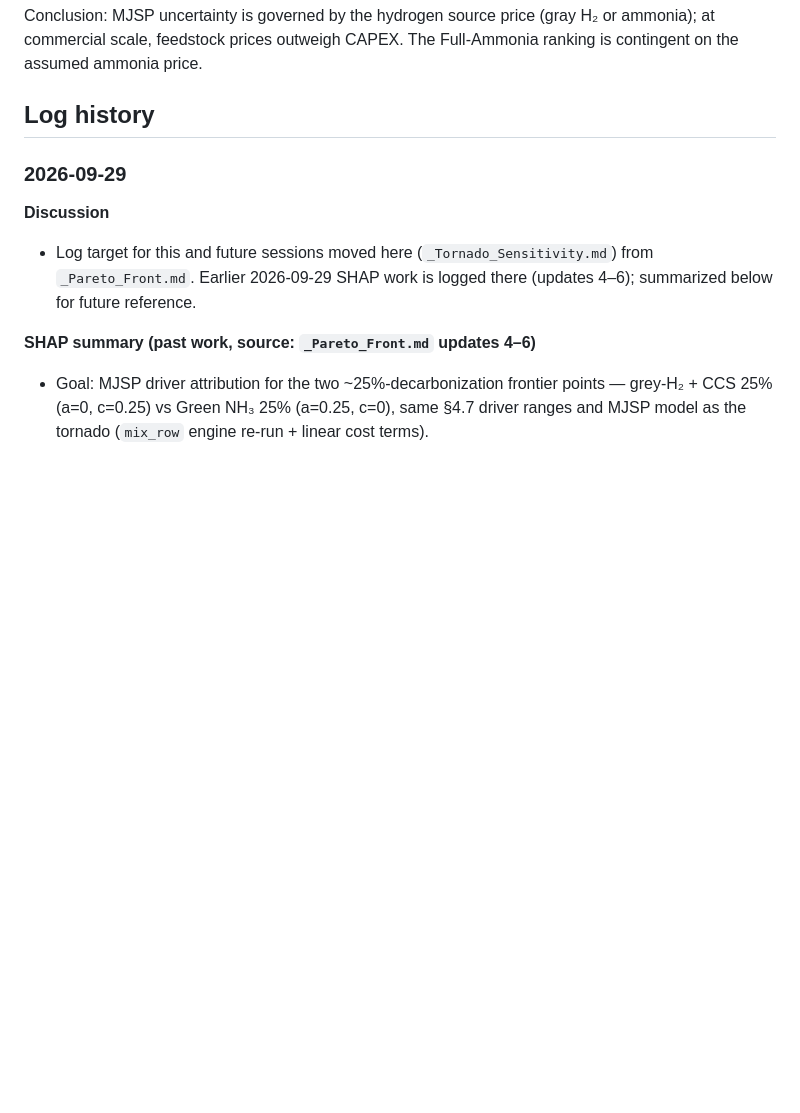
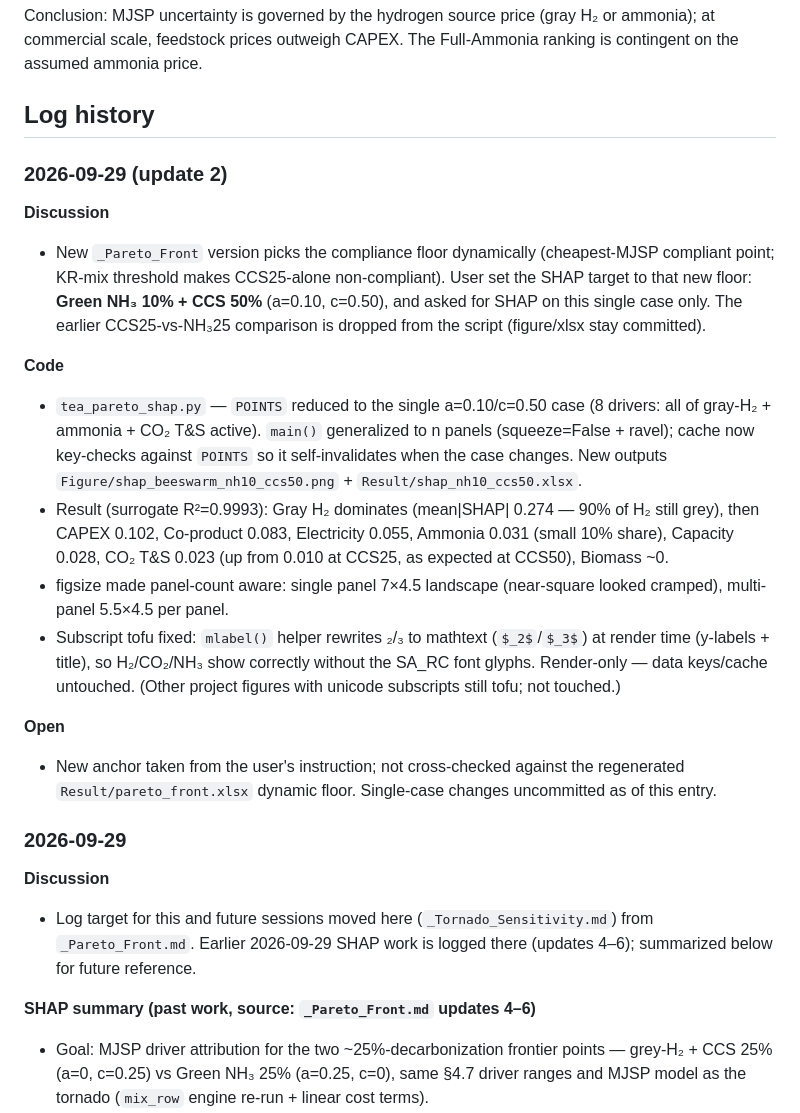
Before and after one commit to Hyein-coder/epel-biomass, a Markdown page: _Tornado_Sensitivity.md, the part around the change. Rendered like a GitHub page; blank space fills up the shorter version.

```diff
--- a/_Tornado_Sensitivity.md
+++ b/_Tornado_Sensitivity.md
@@ -72,6 +72,32 @@ ammonia); at commercial scale, feedstock prices outweigh CAPEX. The Full-Ammonia
 ranking is contingent on the assumed ammonia price.
 
 ## Log history
+
+### 2026-09-29 (update 2)
+
+**Discussion**
+- New `_Pareto_Front` version picks the compliance floor dynamically (cheapest-MJSP compliant point;
+  KR-mix threshold makes CCS25-alone non-compliant). User set the SHAP target to that new floor:
+  **Green NH₃ 10% + CCS 50%** (a=0.10, c=0.50), and asked for SHAP on this single case only.
+  The earlier CCS25-vs-NH₃25 comparison is dropped from the script (figure/xlsx stay committed).
+
+**Code**
+- `tea_pareto_shap.py` — `POINTS` reduced to the single a=0.10/c=0.50 case (8 drivers: all of
+  gray-H₂ + ammonia + CO₂ T&S active). `main()` generalized to n panels (squeeze=False + ravel);
+  cache now key-checks against `POINTS` so it self-invalidates when the case changes. New outputs
+  `Figure/shap_beeswarm_nh10_ccs50.png` + `Result/shap_nh10_ccs50.xlsx`.
+- Result (surrogate R²=0.9993): Gray H₂ dominates (mean|SHAP| 0.274 — 90% of H₂ still grey), then
+  CAPEX 0.102, Co-product 0.083, Electricity 0.055, Ammonia 0.031 (small 10% share), Capacity 0.028,
+  CO₂ T&S 0.023 (up from 0.010 at CCS25, as expected at CCS50), Biomass ~0.
+- figsize made panel-count aware: single panel 7×4.5 landscape (near-square looked cramped),
+  multi-panel 5.5×4.5 per panel.
+- Subscript tofu fixed: `mlabel()` helper rewrites ₂/₃ to mathtext (`$_2$`/`$_3$`) at render time
+  (y-labels + title), so H₂/CO₂/NH₃ show correctly without the SA_RC font glyphs. Render-only —
+  data keys/cache untouched. (Other project figures with unicode subscripts still tofu; not touched.)
+
+**Open**
+- New anchor taken from the user's instruction; not cross-checked against the regenerated
+  `Result/pareto_front.xlsx` dynamic floor. Single-case changes uncommitted as of this entry.
 
 ### 2026-09-29
 
```
Also changed, not shown: Figure/shap_beeswarm_nh10_ccs50.png (added), 2 other files.
